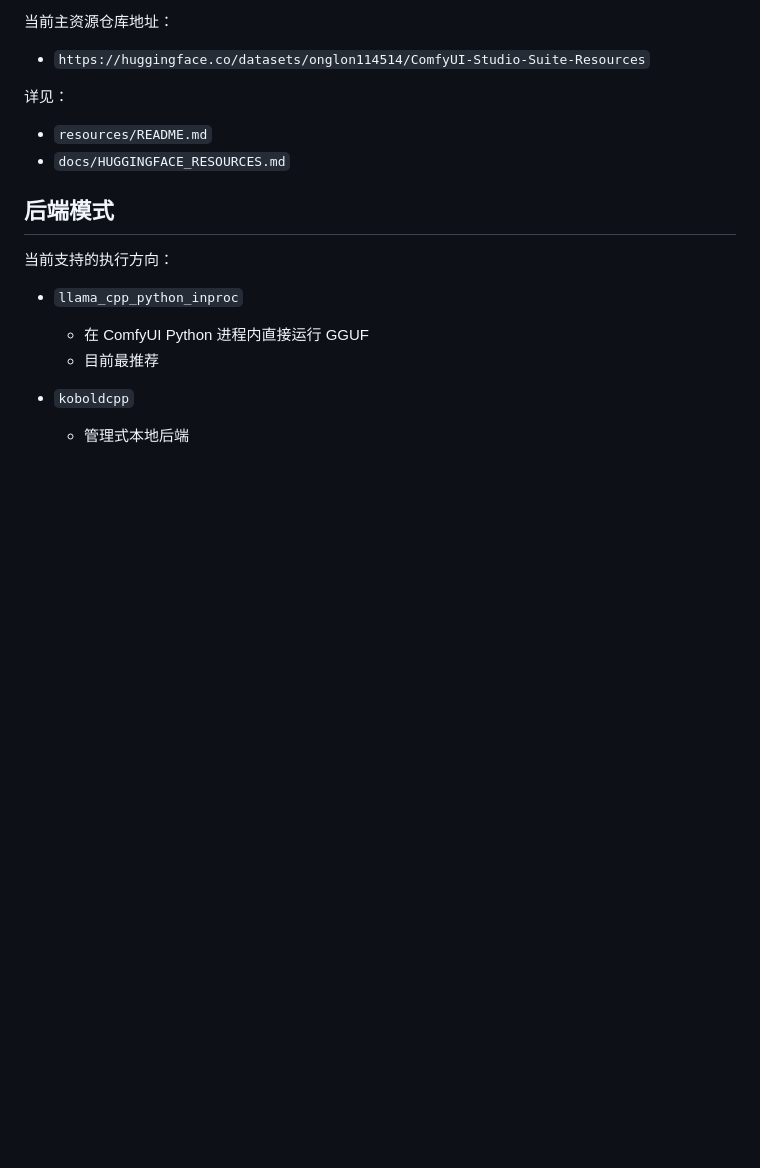
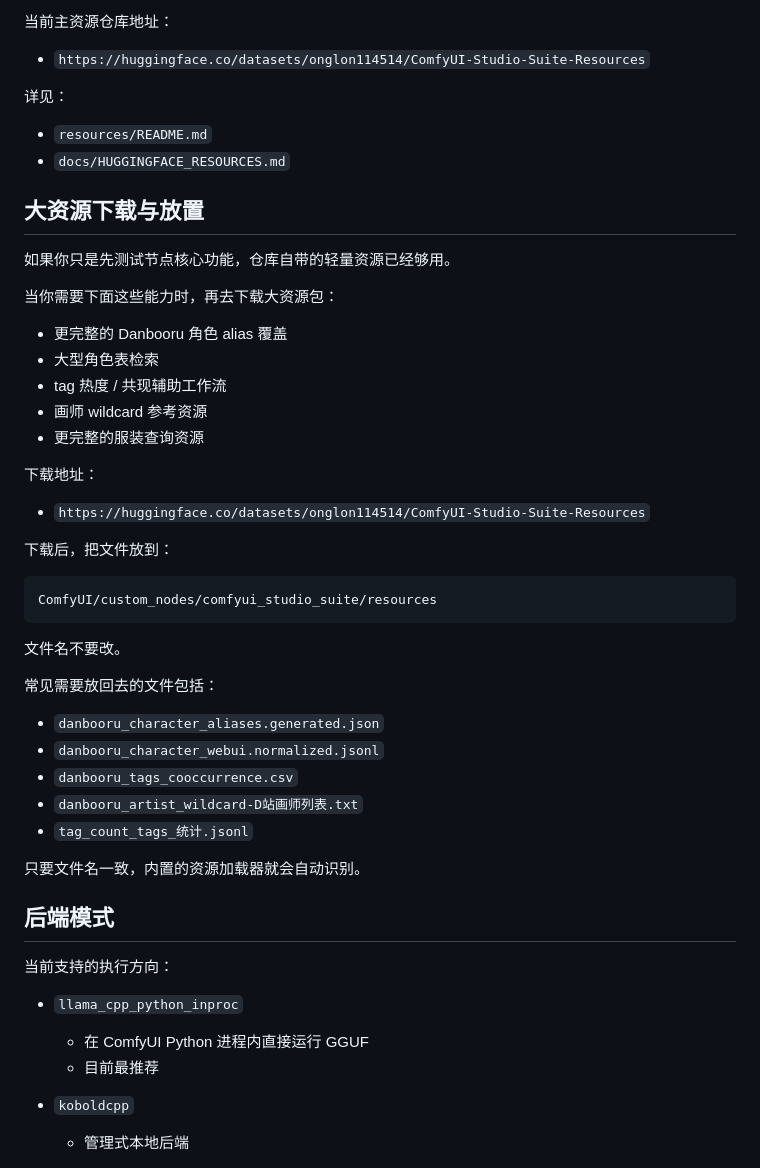
Before and after one commit to onglon114514/ComfyUI-Studio-Suite, a Markdown page: README.zh-CN.md, the part around the change. Rendered like a GitHub page; blank space fills up the shorter version.

````diff
--- a/README.zh-CN.md
+++ b/README.zh-CN.md
@@ -132,6 +132,40 @@ python scripts/doctor_release.py
 - `resources/README.md`
 - `docs/HUGGINGFACE_RESOURCES.md`
 
+## 大资源下载与放置
+
+如果你只是先测试节点核心功能，仓库自带的轻量资源已经够用。
+
+当你需要下面这些能力时，再去下载大资源包：
+
+- 更完整的 Danbooru 角色 alias 覆盖
+- 大型角色表检索
+- tag 热度 / 共现辅助工作流
+- 画师 wildcard 参考资源
+- 更完整的服装查询资源
+
+下载地址：
+
+- `https://huggingface.co/datasets/onglon114514/ComfyUI-Studio-Suite-Resources`
+
+下载后，把文件放到：
+
+```text
+ComfyUI/custom_nodes/comfyui_studio_suite/resources
+```
+
+文件名不要改。
+
+常见需要放回去的文件包括：
+
+- `danbooru_character_aliases.generated.json`
+- `danbooru_character_webui.normalized.jsonl`
+- `danbooru_tags_cooccurrence.csv`
+- `danbooru_artist_wildcard-D站画师列表.txt`
+- `tag_count_tags_统计.jsonl`
+
+只要文件名一致，内置的资源加载器就会自动识别。
+
 ## 后端模式
 
 当前支持的执行方向：
````
Also changed, not shown: README.md (+34 -0 lines), docs/GITHUB_RELEASE_v0.1-preview.md (added, +138 -0 lines).
